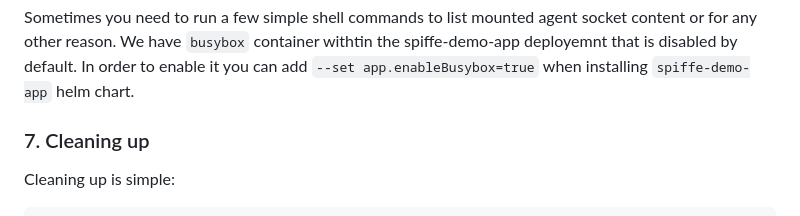
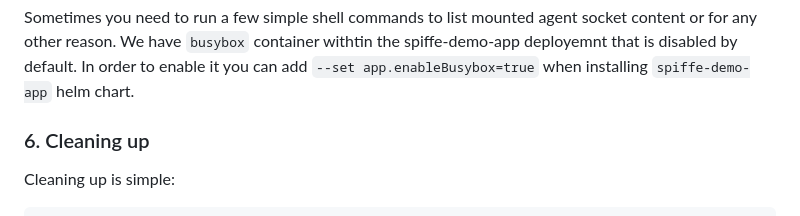
Before and after one commit to spirl/spiffe-demo-app, a Markdown page: README.md, the part around the change. GitHub-like rendering.

Commit message:
Fix off-by-one
Signed-off-by: Marcel Levy <marcel@spirl.com>

```diff
--- a/README.md
+++ b/README.md
@@ -156,7 +156,7 @@ spiffe-demo-app deployemnt that is disabled by default. In order to enable it
 you can add `--set app.enableBusybox=true` when installing `spiffe-demo-app`
 helm chart.
 
-### 7. Cleaning up
+### 6. Cleaning up
 
 Cleaning up is simple:
 
```
